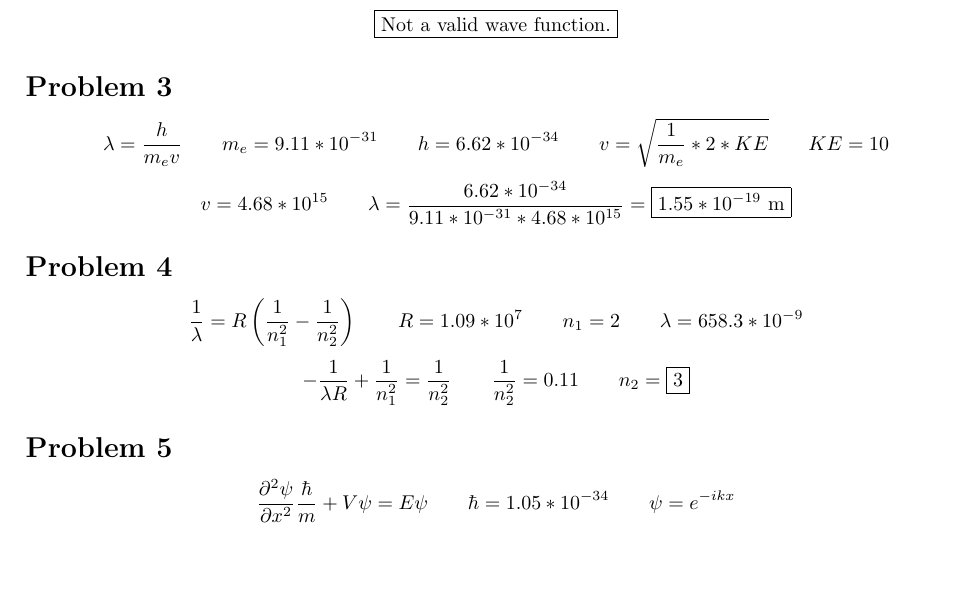
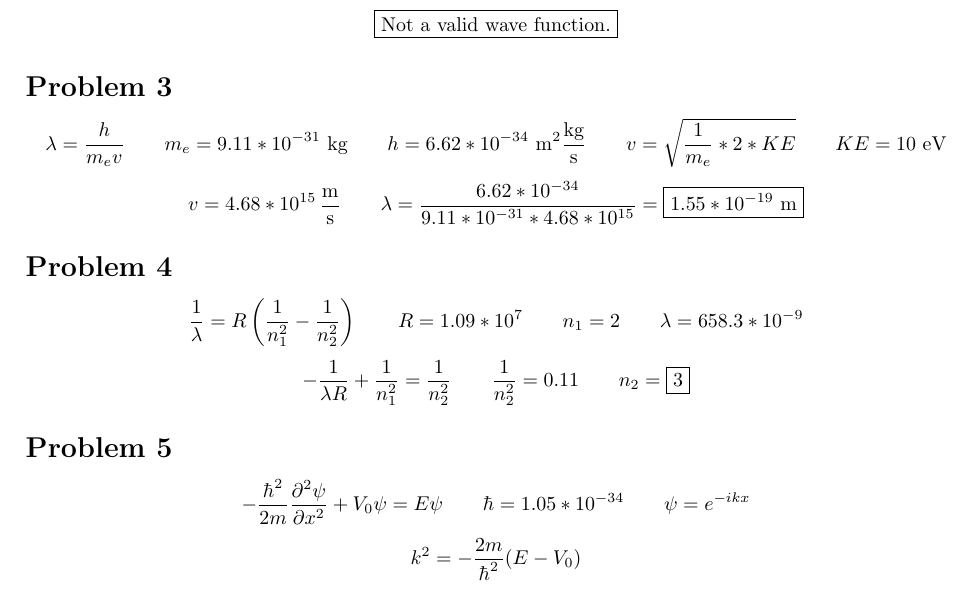
Before and after one commit to jakesig/LaTeX, a LaTeX problem sheet (PH-214/HW7/hw7.tex): part of the page, cut so that both start at the same text. Compiled offline with pdfLaTeX.

Commit message:
PH-214 HW 7

```diff
--- a/PH-214/HW7/hw7.tex
+++ b/PH-214/HW7/hw7.tex
@@ -25,11 +25,12 @@
 \[\int_{-\infty}^{\infty}\psi^{*}\psi\neq 1\]
 \[\boxed{\textnormal{Not a valid wave function.}}\]
 \section*{Problem 3}
-\[\lambda=\frac{h}{m_ev}\hspace{7 mm}m_e=9.11*10^{-31}\hspace{7 mm}h=6.62*10^{-34}\hspace{7 mm}v=\sqrt{\frac{1}{m_e}*2*KE}\hspace{7 mm}KE=10\]
-\[v=4.68*10^{15}\hspace{7 mm}\lambda=\frac{6.62*10^{-34}}{9.11*10^{-31}*4.68*10^{15}}=\boxed{1.55*10^{-19}\textnormal{ m}}\]
+\[\lambda=\frac{h}{m_ev}\hspace{7 mm}m_e=9.11*10^{-31}\textnormal{ kg}\hspace{7 mm}h=6.62*10^{-34}\textnormal{ m}^2\frac{\textnormal{kg}}{\textnormal{s}}\hspace{7 mm}v=\sqrt{\frac{1}{m_e}*2*KE}\hspace{7 mm}KE=10\textnormal{ eV}\]
+\[v=4.68*10^{15}\,\frac{\textnormal{m}}{\textnormal{s}}\hspace{7 mm}\lambda=\frac{6.62*10^{-34}}{9.11*10^{-31}*4.68*10^{15}}=\boxed{1.55*10^{-19}\textnormal{ m}}\]
 \section*{Problem 4}
 \[\frac{1}{\lambda}=R\left(\frac{1}{n_1^2}-\frac{1}{n_2^2}\right)\hspace{7 mm}R=1.09*10^7\hspace{7 mm}n_1=2\hspace{7 mm}\lambda=658.3*10^{-9}\]
 \[-\frac{1}{\lambda R}+\frac{1}{n_1^2}=\frac{1}{n_2^2}\hspace{7 mm}\frac{1}{n_2^2}=0.11\hspace{7 mm}n_2=\boxed{3}\]
 \section*{Problem 5}
-\[\frac{\partial^2\psi}{\partial x^2}\frac{\hbar}{m}+V\psi=E\psi\hspace{7 mm}\hbar=1.05*10^{-34}\hspace{7 mm}\psi=e^{-ikx}\]
+\[-\frac{\hbar^2}{2m}\frac{\partial^2\psi}{\partial x^2}+V_0\psi=E\psi\hspace{7 mm}\hbar=1.05*10^{-34}\hspace{7 mm}\psi=e^{-ikx}\]
+\[k^2=-\frac{2m}{\hbar^2}(E-V_0)\]
 \end{document}
```
Also changed, not shown: PH-214/HW7/hw7.pdf.
